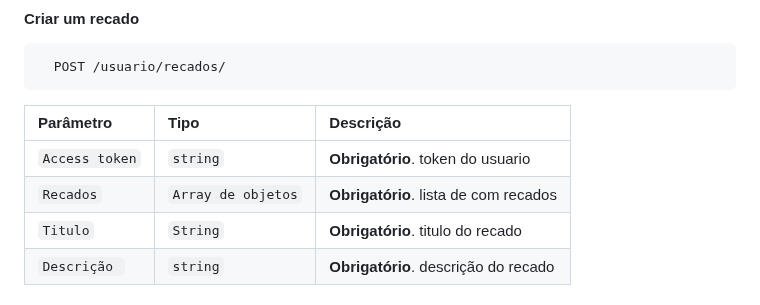
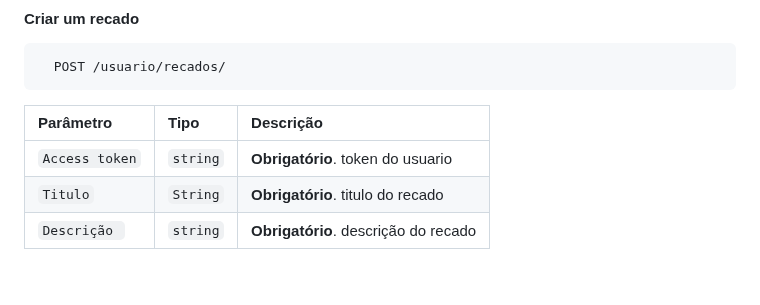
Before and after one commit to Leokrindges/API_lista_de_recados, a Markdown page: README.md, the part around the change. Rendered like a GitHub page.

```diff
--- a/README.md
+++ b/README.md
@@ -53,7 +53,6 @@ Além de criar e fazer o login de usuários.
 | Parâmetro   | Tipo               | Descrição                                   |
 | :---------- | :----------------- | :------------------------------------------ |
 | `Access token`        | `string`           | **Obrigatório**. token do usuario |
-| `Recados`   | `Array de objetos` | **Obrigatório**. lista de com recados |
 | `Titulo`       | `String`           | **Obrigatório**. titulo do recado |
 | `Descrição `      | `string`           | **Obrigatório**. descrição do recado |
 
```
